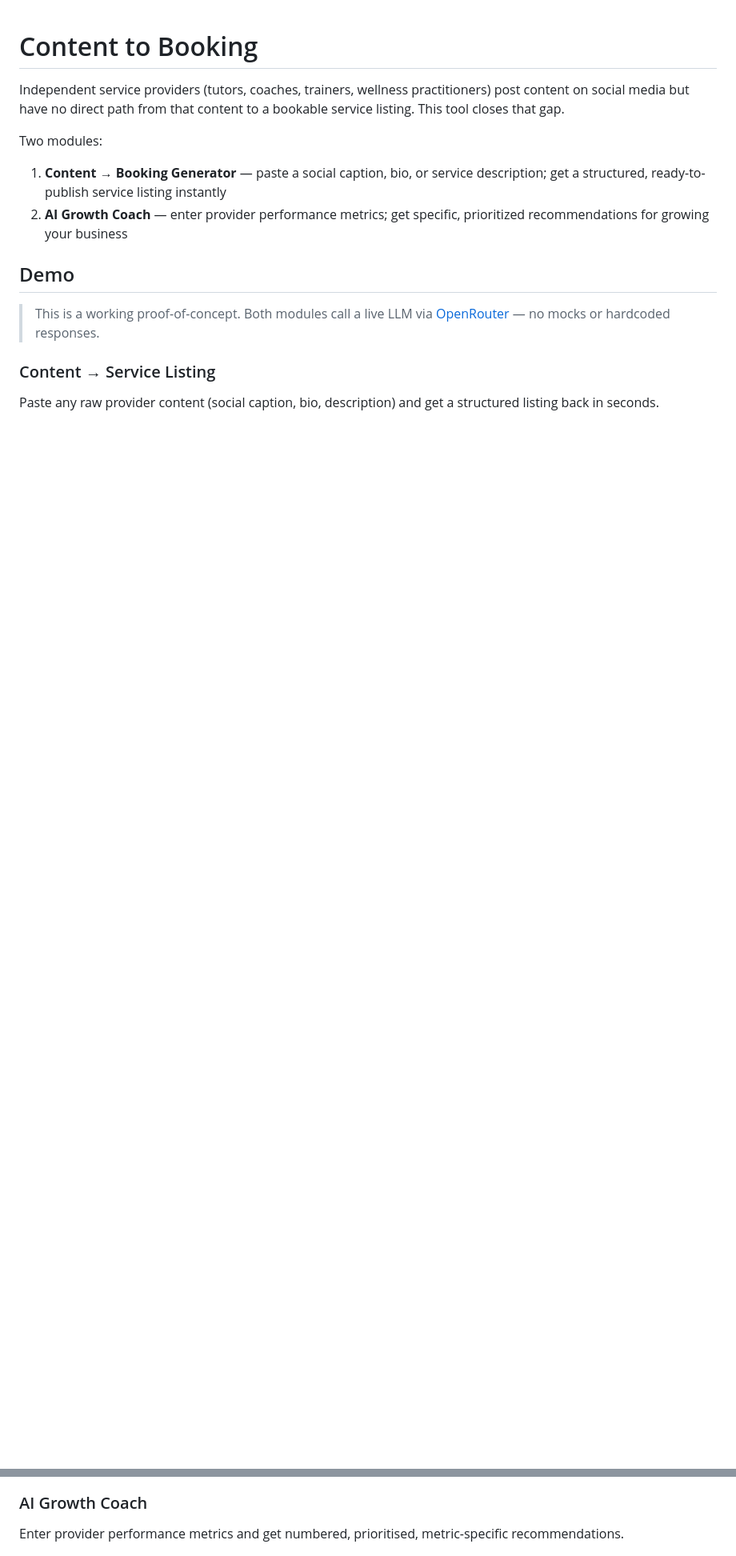
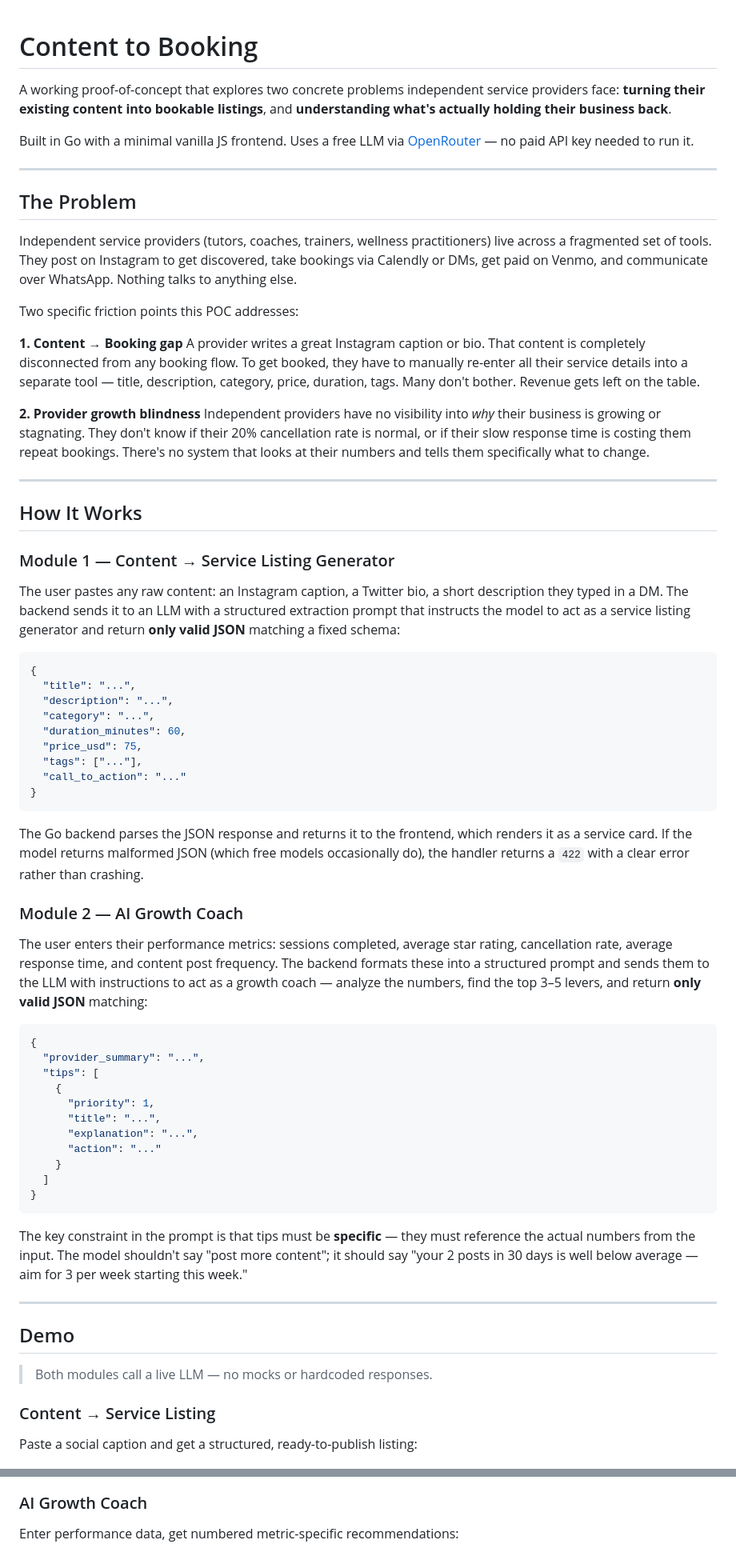
Before and after one commit to Sumanth0601/content-to-booking, a Markdown page: README.md, 2 parts joined by grey strips. Shown at 80% size. GitHub-like rendering; blank space fills up the shorter version.

Commit message:
Expand README with problem context, how-it-works, and architecture notes

````diff
--- a/README.md
+++ b/README.md
@@ -1,25 +1,80 @@
 # Content to Booking
 
-Independent service providers (tutors, coaches, trainers, wellness practitioners) post content on social media but have no direct path from that content to a bookable service listing. This tool closes that gap.
+A working proof-of-concept that explores two concrete problems independent service providers face: **turning their existing content into bookable listings**, and **understanding what's actually holding their business back**.
 
-Two modules:
+Built in Go with a minimal vanilla JS frontend. Uses a free LLM via [OpenRouter](https://openrouter.ai) — no paid API key needed to run it.
 
-1. **Content → Booking Generator** — paste a social caption, bio, or service description; get a structured, ready-to-publish service listing instantly
-2. **AI Growth Coach** — enter provider performance metrics; get specific, prioritized recommendations for growing your business
+---
+
+## The Problem
+
+Independent service providers (tutors, coaches, trainers, wellness practitioners) live across a fragmented set of tools. They post on Instagram to get discovered, take bookings via Calendly or DMs, get paid on Venmo, and communicate over WhatsApp. Nothing talks to anything else.
+
+Two specific friction points this POC addresses:
+
+**1. Content → Booking gap**
+A provider writes a great Instagram caption or bio. That content is completely disconnected from any booking flow. To get booked, they have to manually re-enter all their service details into a separate tool — title, description, category, price, duration, tags. Many don't bother. Revenue gets left on the table.
+
+**2. Provider growth blindness**
+Independent providers have no visibility into *why* their business is growing or stagnating. They don't know if their 20% cancellation rate is normal, or if their slow response time is costing them repeat bookings. There's no system that looks at their numbers and tells them specifically what to change.
+
+---
+
+## How It Works
+
+### Module 1 — Content → Service Listing Generator
+
+The user pastes any raw content: an Instagram caption, a Twitter bio, a short description they typed in a DM. The backend sends it to an LLM with a structured extraction prompt that instructs the model to act as a service listing generator and return **only valid JSON** matching a fixed schema:
+
+```json
+{
+  "title": "...",
+  "description": "...",
+  "category": "...",
+  "duration_minutes": 60,
+  "price_usd": 75,
+  "tags": ["..."],
+  "call_to_action": "..."
+}
+```
+
+The Go backend parses the JSON response and returns it to the frontend, which renders it as a service card. If the model returns malformed JSON (which free models occasionally do), the handler returns a `422` with a clear error rather than crashing.
+
+### Module 2 — AI Growth Coach
+
+The user enters their performance metrics: sessions completed, average star rating, cancellation rate, average response time, and content post frequency. The backend formats these into a structured prompt and sends them to the LLM with instructions to act as a growth coach — analyze the numbers, find the top 3–5 levers, and return **only valid JSON** matching:
+
+```json
+{
+  "provider_summary": "...",
+  "tips": [
+    {
+      "priority": 1,
+      "title": "...",
+      "explanation": "...",
+      "action": "..."
+    }
+  ]
+}
+```
+
+The key constraint in the prompt is that tips must be **specific** — they must reference the actual numbers from the input. The model shouldn't say "post more content"; it should say "your 2 posts in 30 days is well below average — aim for 3 per week starting this week."
+
+---
 
 ## Demo
 
-> This is a working proof-of-concept. Both modules call a live LLM via [OpenRouter](https://openrouter.ai) — no mocks or hardcoded responses.
+> Both modules call a live LLM — no mocks or hardcoded responses.
 
 ### Content → Service Listing
 
-Paste any raw provider content (social caption, bio, description) and get a structured listing back in seconds.
+Paste a social caption and get a structured, ready-to-publish listing:
 
 ![Listing result](docs/listing-result.png)
 
 ### AI Growth Coach
 
-Enter provider performance metrics and get numbered, prioritised, metric-specific recommendations.
+Enter performance data, get numbered metric-specific recommendations:
 
 ![Growth coach form](docs/coach-form.png)
 
````
Also changed, not shown: other parts of README.md (+27 -25 lines).
